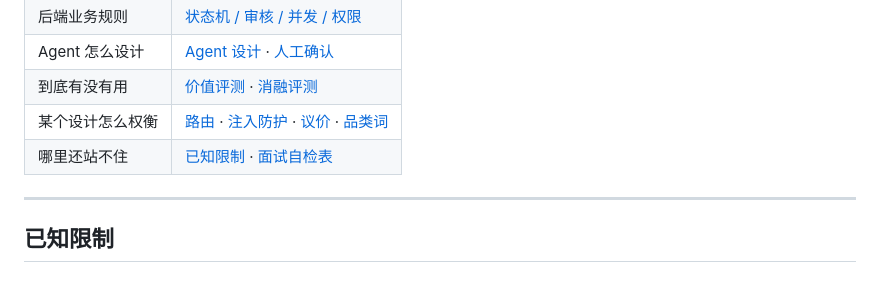
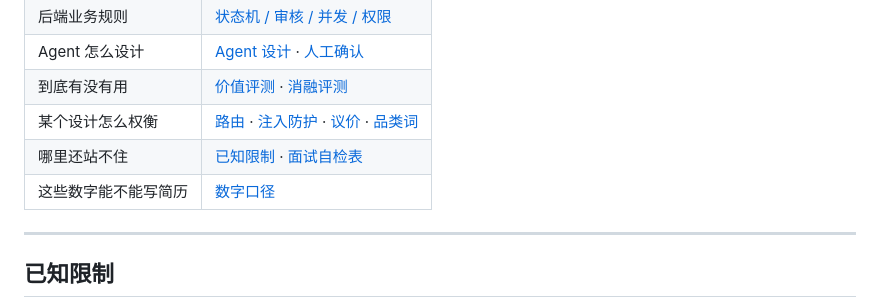
Before and after one commit to Maple127/campus-secondhand-agent, a Markdown page: README.md, the part around the change. Drawn GitHub-style.

```diff
--- a/README.md
+++ b/README.md
@@ -136,6 +136,7 @@ CI 在 `.github/workflows/ci.yml`：后端测试 + ruff + mypy + agent 测试。
 | 到底有没有用 | [价值评测](docs/evaluation-findings.md) · [消融评测](docs/evaluation-ablation.md) |
 | 某个设计怎么权衡 | [路由](docs/deep-dives/routing.md) · [注入防护](docs/deep-dives/injection.md) · [议价](docs/deep-dives/negotiation.md) · [品类词](docs/deep-dives/product-types.md) |
 | 哪里还站不住 | [已知限制](docs/limitations.md) · [面试自检表](docs/interview-map.md) |
+| 这些数字能不能写简历 | [数字口径](docs/numbers.md) |
 
 ---
 
```
Also changed, not shown: docs/README.md (+2 -0 lines), docs/numbers.md (added, +59 -0 lines).
